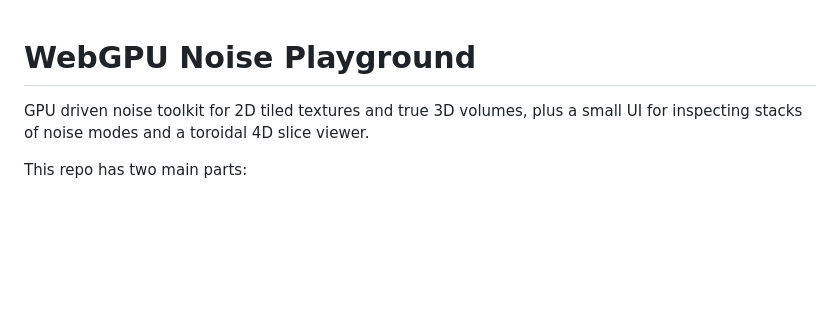
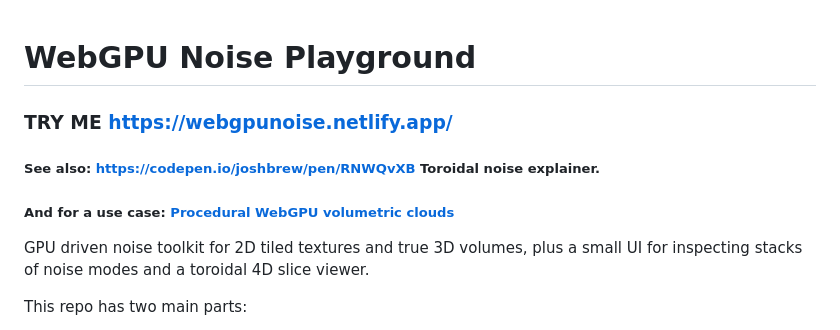
Before and after one commit to joshbrew/webgpu_realtime_clouds, a Markdown page: tools/noise/README.md, the part around the change. GitHub-like rendering; blank space fills up the shorter version.

```diff
--- a/tools/noise/README.md
+++ b/tools/noise/README.md
@@ -1,5 +1,13 @@
 
 # WebGPU Noise Playground
+
+
+### TRY ME [https://webgpunoise.netlify.app/](https://webgpunoise.netlify.app/)
+
+##### See also: [https://codepen.io/joshbrew/pen/RNWQvXB](https://codepen.io/joshbrew/pen/RNWQvXB) Toroidal noise explainer.
+
+##### And for a use case: [Procedural WebGPU volumetric clouds](https://webgpuclouds.netlify.app/)
+
 
 GPU driven noise toolkit for 2D tiled textures and true 3D volumes, plus a small UI for inspecting stacks of noise modes and a toroidal 4D slice viewer.
 
```
